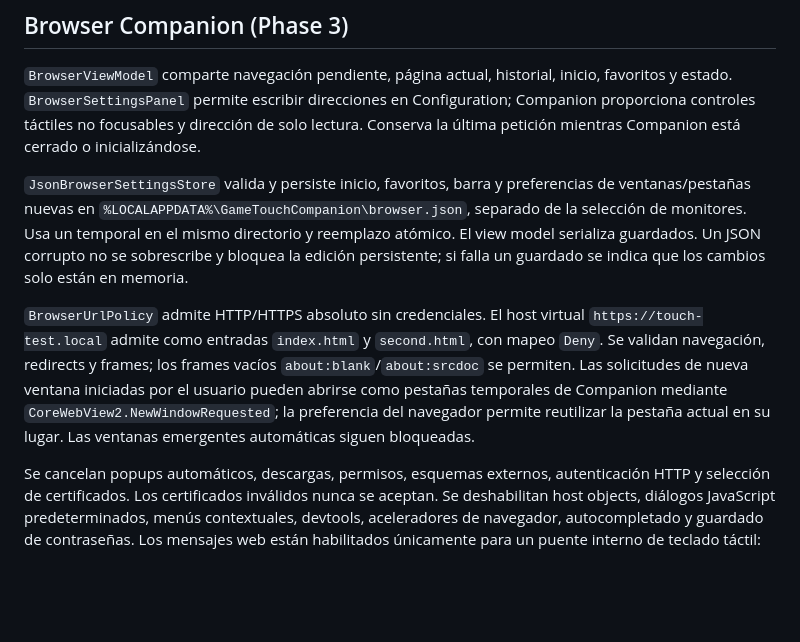
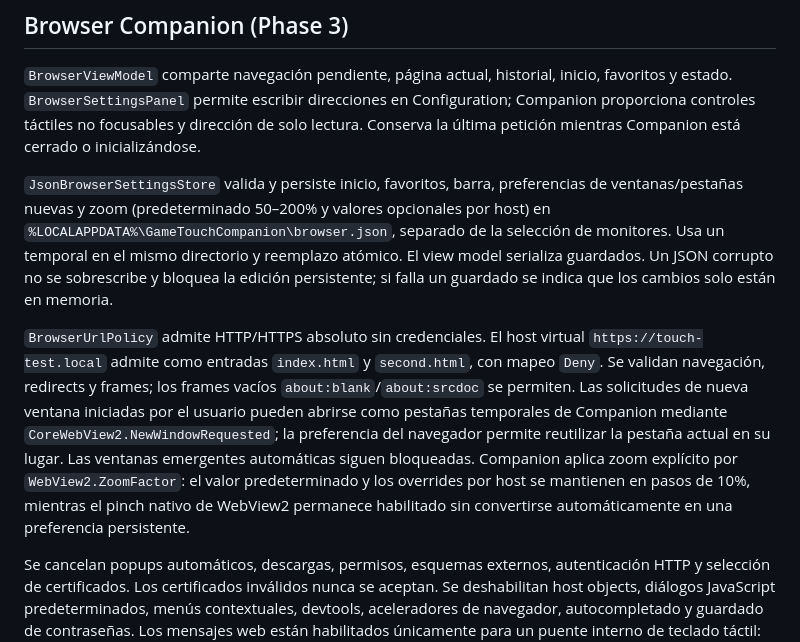
Before and after one commit to scholtz8/Game-Touch-Companion, a Markdown page: docs/ARCHITECTURE.md, the part around the change. Drawn GitHub-style; blank space fills up the shorter version.

Commit message:
Update browser architecture documentation

```diff
--- a/docs/ARCHITECTURE.md
+++ b/docs/ARCHITECTURE.md
@@ -53,9 +53,9 @@ Si desaparece el monitor Companion, MainWindow cierra la ventana no-activate y c
 
 `BrowserViewModel` comparte navegación pendiente, página actual, historial, inicio, favoritos y estado. `BrowserSettingsPanel` permite escribir direcciones en Configuration; Companion proporciona controles táctiles no focusables y dirección de solo lectura. Conserva la última petición mientras Companion está cerrado o inicializándose.
 
-`JsonBrowserSettingsStore` valida y persiste inicio, favoritos, barra y preferencias de ventanas/pestañas nuevas en `%LOCALAPPDATA%\GameTouchCompanion\browser.json`, separado de la selección de monitores. Usa un temporal en el mismo directorio y reemplazo atómico. El view model serializa guardados. Un JSON corrupto no se sobrescribe y bloquea la edición persistente; si falla un guardado se indica que los cambios solo están en memoria.
+`JsonBrowserSettingsStore` valida y persiste inicio, favoritos, barra, preferencias de ventanas/pestañas nuevas y zoom (predeterminado 50–200% y valores opcionales por host) en `%LOCALAPPDATA%\GameTouchCompanion\browser.json`, separado de la selección de monitores. Usa un temporal en el mismo directorio y reemplazo atómico. El view model serializa guardados. Un JSON corrupto no se sobrescribe y bloquea la edición persistente; si falla un guardado se indica que los cambios solo están en memoria.
 
-`BrowserUrlPolicy` admite HTTP/HTTPS absoluto sin credenciales. El host virtual `https://touch-test.local` admite como entradas `index.html` y `second.html`, con mapeo `Deny`. Se validan navegación, redirects y frames; los frames vacíos `about:blank`/`about:srcdoc` se permiten. Las solicitudes de nueva ventana iniciadas por el usuario pueden abrirse como pestañas temporales de Companion mediante `CoreWebView2.NewWindowRequested`; la preferencia del navegador permite reutilizar la pestaña actual en su lugar. Las ventanas emergentes automáticas siguen bloqueadas.
+`BrowserUrlPolicy` admite HTTP/HTTPS absoluto sin credenciales. El host virtual `https://touch-test.local` admite como entradas `index.html` y `second.html`, con mapeo `Deny`. Se validan navegación, redirects y frames; los frames vacíos `about:blank`/`about:srcdoc` se permiten. Las solicitudes de nueva ventana iniciadas por el usuario pueden abrirse como pestañas temporales de Companion mediante `CoreWebView2.NewWindowRequested`; la preferencia del navegador permite reutilizar la pestaña actual en su lugar. Las ventanas emergentes automáticas siguen bloqueadas. Companion aplica zoom explícito por `WebView2.ZoomFactor`: el valor predeterminado y los overrides por host se mantienen en pasos de 10%, mientras el pinch nativo de WebView2 permanece habilitado sin convertirse automáticamente en una preferencia persistente.
 
 Se cancelan popups automáticos, descargas, permisos, esquemas externos, autenticación HTTP y selección de certificados. Los certificados inválidos nunca se aceptan. Se deshabilitan host objects, diálogos JavaScript predeterminados, menús contextuales, devtools, aceleradores de navegador, autocompletado y guardado de contraseñas. Los mensajes web están habilitados únicamente para un puente interno de teclado táctil: cada WebView recibe un token efímero y el host solo acepta mensajes de mostrar/ocultar teclado que incluyan ese token; no se aceptan comandos arbitrarios desde las páginas. Estas restricciones no prueban el foco de todos los sitios o controles nativos.
 
```
